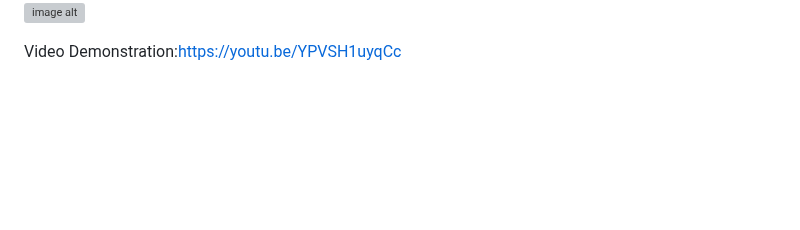
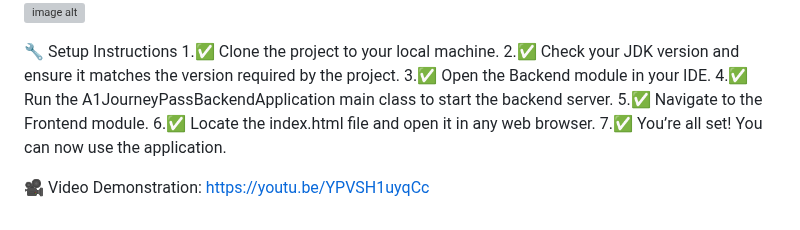
Before and after one commit to mcharith/Second-Semester-Final-Project, a Markdown page: README.md, the part around the change. Drawn GitHub-style; blank space fills up the shorter version; grey boxes are pictures that could not be loaded.

```diff
--- a/README.md
+++ b/README.md
@@ -38,5 +38,13 @@ User Forms
 ![image alt](https://github.com/mcharith/Second-Semester-Final-Project/blob/ad2421e48e06885b085aac7ecfbb64a382c98650/Screenshot%202025-04-16%20at%2022.16.56.png)
 ![image alt](https://raw.githubusercontent.com/mcharith/Second-Semester-Final-Project/ea3f209da033c7b00f26ca36c7b6390482190447/Screenshot%202025-04-16%20at%2022.17.23.jpeg)
 
+🔧 Setup Instructions
+1.✅ Clone the project to your local machine.
+2.✅ Check your JDK version and ensure it matches the version required by the project.
+3.✅ Open the Backend module in your IDE.
+4.✅ Run the A1JourneyPassBackendApplication main class to start the backend server.
+5.✅ Navigate to the Frontend module.
+6.✅ Locate the index.html file and open it in any web browser.
+7.✅ You’re all set! You can now use the application.
 
-Video Demonstration:https://youtu.be/YPVSH1uyqCc
+🎥 Video Demonstration: https://youtu.be/YPVSH1uyqCc
```
